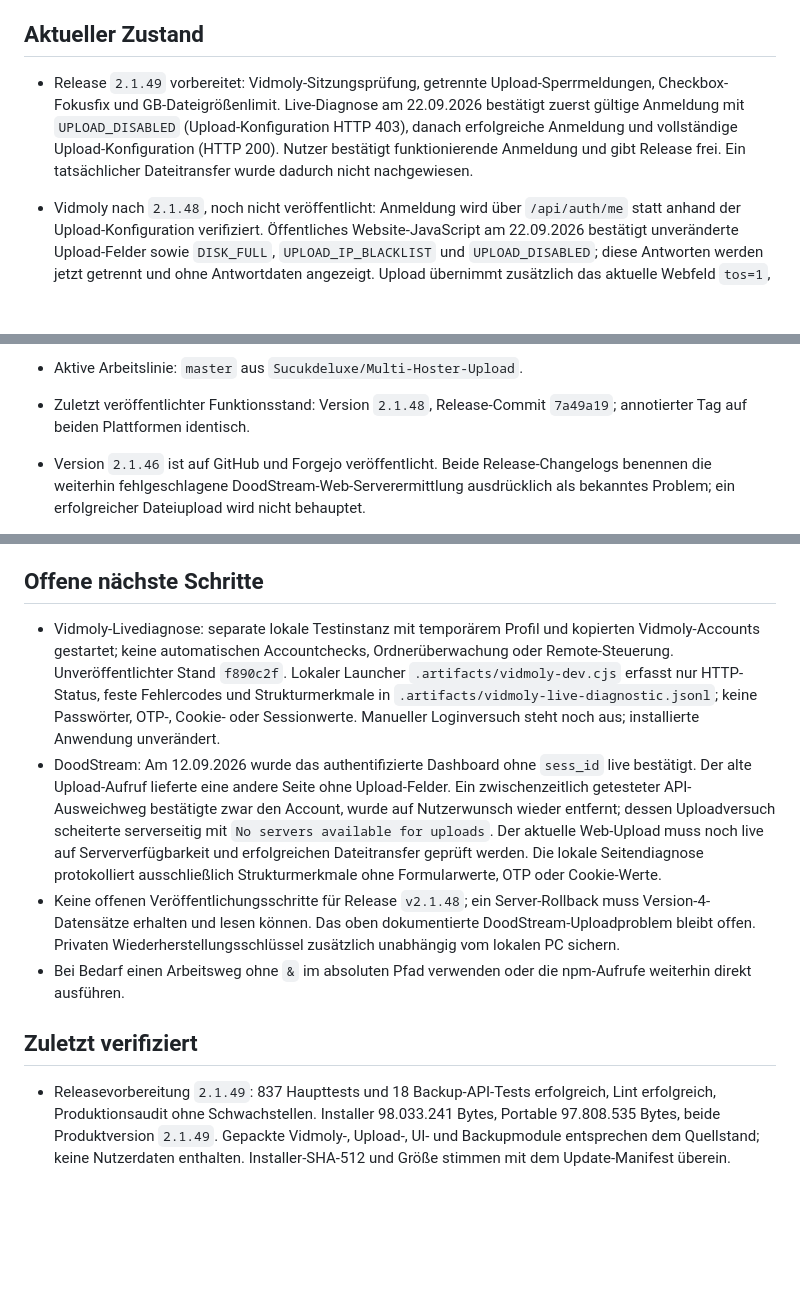
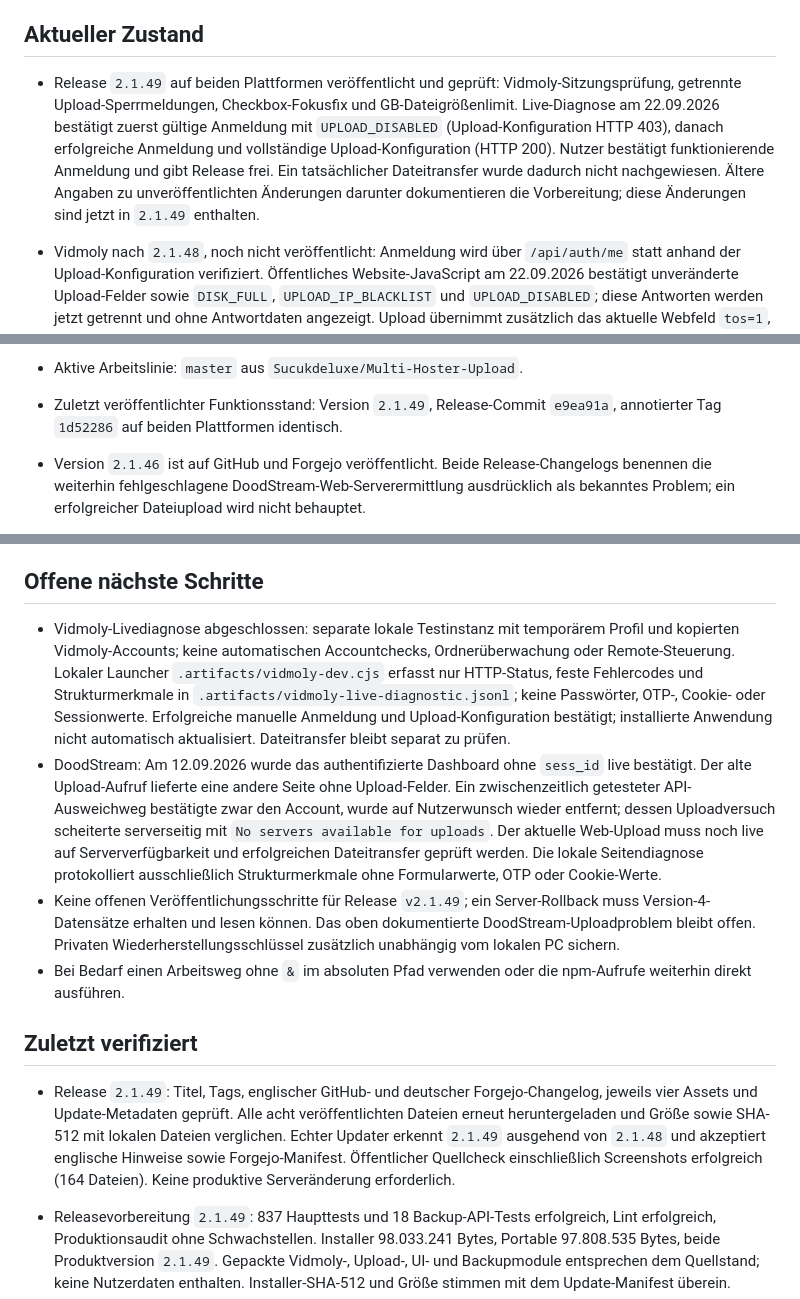
Before and after one commit to Sucukdeluxe/Multi-Hoster-Upload, a Markdown page: PROJECT_MEMORY.md, 3 parts joined by grey strips. GitHub-like rendering; blank space fills up the shorter version.

Commit message:
Record verified v2.1.49 releases and updater checks

```diff
--- a/PROJECT_MEMORY.md
+++ b/PROJECT_MEMORY.md
@@ -6,7 +6,7 @@ Multi-Hoster-Upload ist eine Electron-Desktopanwendung für Windows, die große
 
 ## Aktueller Zustand
 
-- Release `2.1.49` vorbereitet: Vidmoly-Sitzungsprüfung, getrennte Upload-Sperrmeldungen, Checkbox-Fokusfix und GB-Dateigrößenlimit. Live-Diagnose am 22.09.2026 bestätigt zuerst gültige Anmeldung mit `UPLOAD_DISABLED` (Upload-Konfiguration HTTP 403), danach erfolgreiche Anmeldung und vollständige Upload-Konfiguration (HTTP 200). Nutzer bestätigt funktionierende Anmeldung und gibt Release frei. Ein tatsächlicher Dateitransfer wurde dadurch nicht nachgewiesen.
+- Release `2.1.49` auf beiden Plattformen veröffentlicht und geprüft: Vidmoly-Sitzungsprüfung, getrennte Upload-Sperrmeldungen, Checkbox-Fokusfix und GB-Dateigrößenlimit. Live-Diagnose am 22.09.2026 bestätigt zuerst gültige Anmeldung mit `UPLOAD_DISABLED` (Upload-Konfiguration HTTP 403), danach erfolgreiche Anmeldung und vollständige Upload-Konfiguration (HTTP 200). Nutzer bestätigt funktionierende Anmeldung und gibt Release frei. Ein tatsächlicher Dateitransfer wurde dadurch nicht nachgewiesen. Ältere Angaben zu unveröffentlichten Änderungen darunter dokumentieren die Vorbereitung; diese Änderungen sind jetzt in `2.1.49` enthalten.
 - Vidmoly nach `2.1.48`, noch nicht veröffentlicht: Anmeldung wird über `/api/auth/me` statt anhand der Upload-Konfiguration verifiziert. Öffentliches Website-JavaScript am 22.09.2026 bestätigt unveränderte Upload-Felder sowie `DISK_FULL`, `UPLOAD_IP_BLACKLIST` und `UPLOAD_DISABLED`; diese Antworten werden jetzt getrennt und ohne Antwortdaten angezeigt. Upload übernimmt zusätzlich das aktuelle Webfeld `tos=1`, weiterhin ohne API-Key. HTTP-Fehler, fehlende Benutzer, OTP-Anforderung und ungültige Serveradressen werden geprüft. Die konkrete Serverantwort des gemeldeten Accounts war in den lokalen Logs nicht vorhanden; erfolgreicher Live-Login/Upload ist noch nicht bestätigt.
 - Nach `2.1.48` lokal geändert, noch nicht veröffentlicht: Checkboxen in den Hoster-Einstellungen übernehmen beim Mausklick nicht mehr den Fokus-Schatten von Textfeldern. Tastatur-Fokusmarkierung bleibt erhalten; echter isolierter Electron-Test prüft An-/Abhaken, Tabulator, Leertaste und unveränderten Zahlenfeld-Fokus.
 - Hoster-Dateigrößenlimit wird direkt in GB eingegeben (`0` unbegrenzt, `1 GB = 1024 MB`). Beide Speicherwege rechnen verlustfrei in das bestehende `maxSizeMb`-Format um; bestehende Einstellungen und Backups bleiben kompatibel. Import-Vorprüfung und Upload-Manager überspringen zu große Dateien pro Hoster, lassen die exakte Grenze und andere Hoster zu. Regressionen prüfen 5 GB, einen Byte darüber sowie Dezimalwerte. Vorab übersprungene Jobs melden korrekt 0 Versuche statt der konfigurierten Höchstzahl.
@@ -28,7 +28,7 @@ Multi-Hoster-Upload ist eine Electron-Desktopanwendung für Windows, die große
 - Aktivierung am 22.09.2026: ausschließlich öffentlichen Schlüssel als `/etc/mhu-backup-recovery-public.pem` installiert, Backup-API `2.0.5` in `/opt/mhu-backup-api/releases/20260922-v2.0.5` bereitgestellt, `RECOVERY_PUBLIC_KEY_FILE` in `/etc/mhu-backup-api.env` ergänzt, `current` umgestellt und Dienst neu gestartet. HTTPS-Smoke bestätigt Schlüsselabfrage, Speicherung, private Wiederherstellung und normalen Import. Ausschließlich den eigenen Testdatensatz anschließend gelöscht. Alle 12 ursprünglichen Datensätze danach mit identischen SHA-256-Prüfsummen bestätigt. Rückfallziel: bisheriger Dienstpfad `20260901T140230Z-v2.0.4` und gesicherte Konfiguration `/var/backups/mhu-backup-api/20260922-pre-recovery.env`.
 
 - Aktive Arbeitslinie: `master` aus `Sucukdeluxe/Multi-Hoster-Upload`.
-- Zuletzt veröffentlichter Funktionsstand: Version `2.1.48`, Release-Commit `7a49a19`; annotierter Tag auf beiden Plattformen identisch.
+- Zuletzt veröffentlichter Funktionsstand: Version `2.1.49`, Release-Commit `e9ea91a`, annotierter Tag `1d52286` auf beiden Plattformen identisch.
 - Version `2.1.46` ist auf GitHub und Forgejo veröffentlicht. Beide Release-Changelogs benennen die weiterhin fehlgeschlagene DoodStream-Web-Serverermittlung ausdrücklich als bekanntes Problem; ein erfolgreicher Dateiupload wird nicht behauptet.
 - Einstiegspunkt des Electron-Hauptprozesses: `main.js`.
 - Oberfläche: `renderer/`; gekapselte Fachlogik: `lib/`; Online-Backup-Dienst: `services/backup-api/`.
@@ -81,13 +81,14 @@ npm audit --omit=dev
 
 ## Offene nächste Schritte
 
-- Vidmoly-Livediagnose: separate lokale Testinstanz mit temporärem Profil und kopierten Vidmoly-Accounts gestartet; keine automatischen Accountchecks, Ordnerüberwachung oder Remote-Steuerung. Unveröffentlichter Stand `f890c2f`. Lokaler Launcher `.artifacts/vidmoly-dev.cjs` erfasst nur HTTP-Status, feste Fehlercodes und Strukturmerkmale in `.artifacts/vidmoly-live-diagnostic.jsonl`; keine Passwörter, OTP-, Cookie- oder Sessionwerte. Manueller Loginversuch steht noch aus; installierte Anwendung unverändert.
+- Vidmoly-Livediagnose abgeschlossen: separate lokale Testinstanz mit temporärem Profil und kopierten Vidmoly-Accounts; keine automatischen Accountchecks, Ordnerüberwachung oder Remote-Steuerung. Lokaler Launcher `.artifacts/vidmoly-dev.cjs` erfasst nur HTTP-Status, feste Fehlercodes und Strukturmerkmale in `.artifacts/vidmoly-live-diagnostic.jsonl`; keine Passwörter, OTP-, Cookie- oder Sessionwerte. Erfolgreiche manuelle Anmeldung und Upload-Konfiguration bestätigt; installierte Anwendung nicht automatisch aktualisiert. Dateitransfer bleibt separat zu prüfen.
 - DoodStream: Am 12.09.2026 wurde das authentifizierte Dashboard ohne `sess_id` live bestätigt. Der alte Upload-Aufruf lieferte eine andere Seite ohne Upload-Felder. Ein zwischenzeitlich getesteter API-Ausweichweg bestätigte zwar den Account, wurde auf Nutzerwunsch wieder entfernt; dessen Uploadversuch scheiterte serverseitig mit `No servers available for uploads`. Der aktuelle Web-Upload muss noch live auf Serververfügbarkeit und erfolgreichen Dateitransfer geprüft werden. Die lokale Seitendiagnose protokolliert ausschließlich Strukturmerkmale ohne Formularwerte, OTP oder Cookie-Werte.
-- Keine offenen Veröffentlichungsschritte für Release `v2.1.48`; ein Server-Rollback muss Version-4-Datensätze erhalten und lesen können. Das oben dokumentierte DoodStream-Uploadproblem bleibt offen. Privaten Wiederherstellungsschlüssel zusätzlich unabhängig vom lokalen PC sichern.
+- Keine offenen Veröffentlichungsschritte für Release `v2.1.49`; ein Server-Rollback muss Version-4-Datensätze erhalten und lesen können. Das oben dokumentierte DoodStream-Uploadproblem bleibt offen. Privaten Wiederherstellungsschlüssel zusätzlich unabhängig vom lokalen PC sichern.
 - Bei Bedarf einen Arbeitsweg ohne `&` im absoluten Pfad verwenden oder die npm-Aufrufe weiterhin direkt ausführen.
 
 ## Zuletzt verifiziert
 
+- Release `2.1.49`: Titel, Tags, englischer GitHub- und deutscher Forgejo-Changelog, jeweils vier Assets und Update-Metadaten geprüft. Alle acht veröffentlichten Dateien erneut heruntergeladen und Größe sowie SHA-512 mit lokalen Dateien verglichen. Echter Updater erkennt `2.1.49` ausgehend von `2.1.48` und akzeptiert englische Hinweise sowie Forgejo-Manifest. Öffentlicher Quellcheck einschließlich Screenshots erfolgreich (164 Dateien). Keine produktive Serveränderung erforderlich.
 - Releasevorbereitung `2.1.49`: 837 Haupttests und 18 Backup-API-Tests erfolgreich, Lint erfolgreich, Produktionsaudit ohne Schwachstellen. Installer 98.033.241 Bytes, Portable 97.808.535 Bytes, beide Produktversion `2.1.49`. Gepackte Vidmoly-, Upload-, UI- und Backupmodule entsprechen dem Quellstand; keine Nutzerdaten enthalten. Installer-SHA-512 und Größe stimmen mit dem Update-Manifest überein.
 - Vidmoly-Änderung vom 22.09.2026: alle sieben neuen Regressionen und Lint erfolgreich. Hauptlauf: 836 von 837 Tests erfolgreich; bestehender Electron-Checkbox-Fokustest einmal mit Timingfehler, separater Wiederholungslauf der gesamten Datei mit 23 von 23 erfolgreich. Backup-API weiterhin 18 von 18 erfolgreich. Öffentlicher Quellcheck umfasst 164 Dateien. Keine Live-Anmeldung und kein Release durchgeführt.
 - Checkbox-/GB-Limit-Änderung nach `2.1.48`: 830 Haupttests und 18 Servertests erfolgreich; Lint ohne Fehler. Echter Electron-Fokustest sowie GB-Speicher-, Import- und Upload-Grenztests erfolgreich. Änderungen noch nicht als Update veröffentlicht.
```
